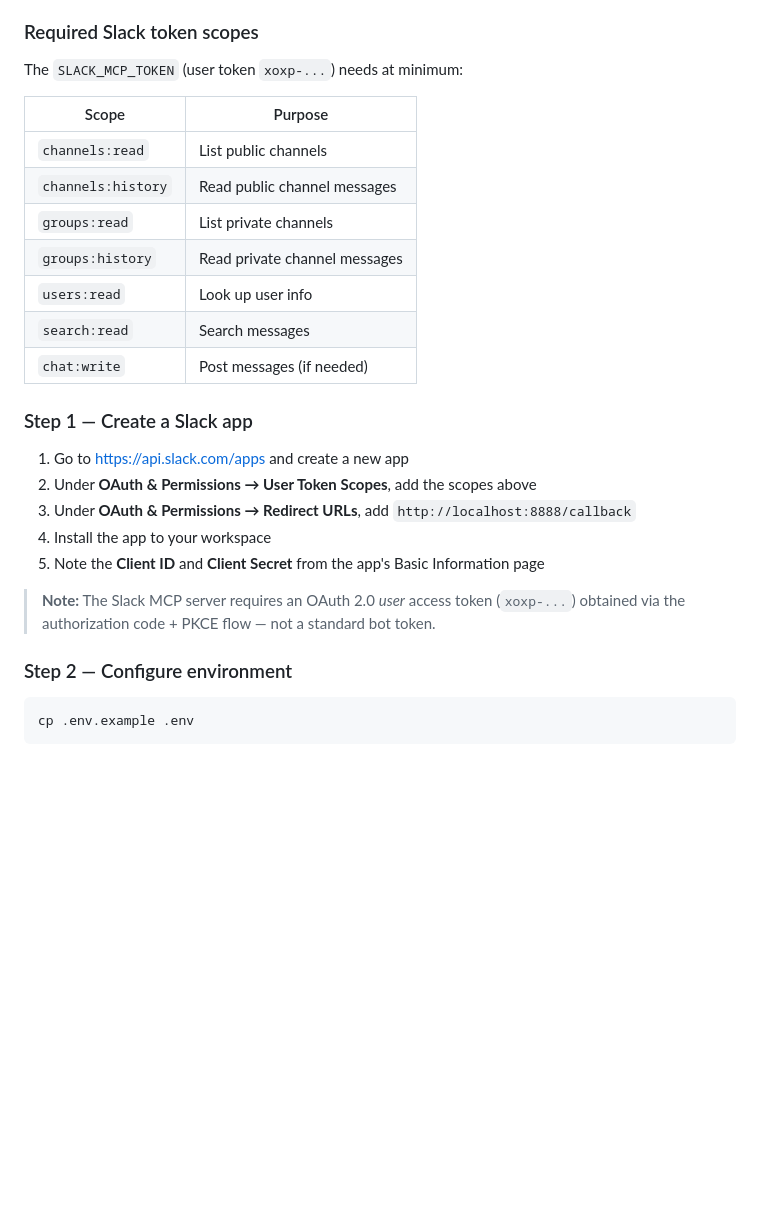
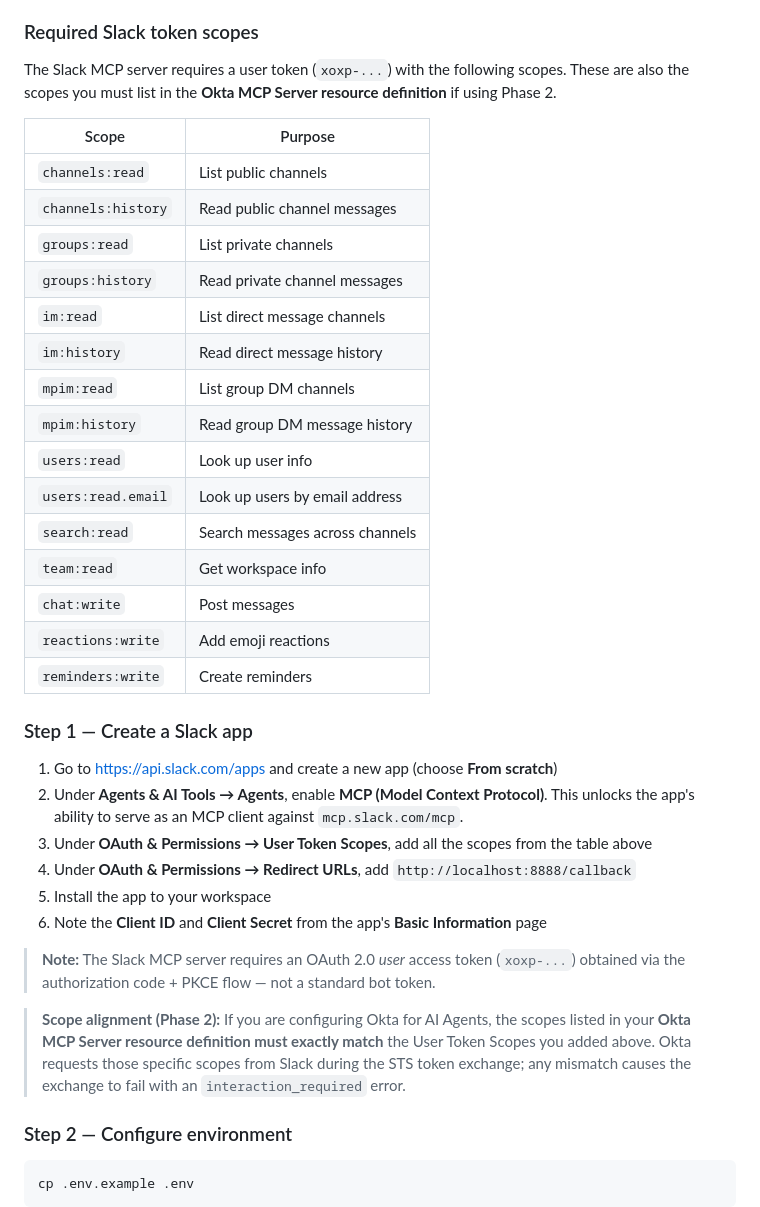
Before and after one commit to davidaedwards64/mcpDemo-Slack, a Markdown page: README.md, the part around one of its changes. Drawn GitHub-style; blank space fills up the shorter version.

```diff
--- a/README.md
+++ b/README.md
@@ -54,7 +54,7 @@ Unlike the Atlassian variant, no subprocess MCP server is required — the agent
 
 ### Required Slack token scopes
 
-The `SLACK_MCP_TOKEN` (user token `xoxp-...`) needs at minimum:
+The Slack MCP server requires a user token (`xoxp-...`) with the following scopes. These are also the scopes you must list in the **Okta MCP Server resource definition** if using Phase 2.
 
 | Scope | Purpose |
 |---|---|
@@ -62,20 +62,34 @@ The `SLACK_MCP_TOKEN` (user token `xoxp-...`) needs at minimum:
 | `channels:history` | Read public channel messages |
 | `groups:read` | List private channels |
 | `groups:history` | Read private channel messages |
+| `im:read` | List direct message channels |
+| `im:history` | Read direct message history |
+| `mpim:read` | List group DM channels |
+| `mpim:history` | Read group DM message history |
 | `users:read` | Look up user info |
-| `search:read` | Search messages |
-| `chat:write` | Post messages (if needed) |
+| `users:read.email` | Look up users by email address |
+| `search:read` | Search messages across channels |
+| `team:read` | Get workspace info |
+| `chat:write` | Post messages |
+| `reactions:write` | Add emoji reactions |
+| `reminders:write` | Create reminders |
 
 ### Step 1 — Create a Slack app
 
-1. Go to [https://api.slack.com/apps](https://api.slack.com/apps) and create a new app
-2. Under **OAuth & Permissions → User Token Scopes**, add the scopes above
-3. Under **OAuth & Permissions → Redirect URLs**, add `http://localhost:8888/callback`
-4. Install the app to your workspace
-5. Note the **Client ID** and **Client Secret** from the app's Basic Information page
+1. Go to [https://api.slack.com/apps](https://api.slack.com/apps) and create a new app (choose **From scratch**)
+2. Under **Agents & AI Tools → Agents**, enable **MCP (Model Context Protocol)**. This unlocks the app's ability to serve as an MCP client against `mcp.slack.com/mcp`.
+3. Under **OAuth & Permissions → User Token Scopes**, add all the scopes from the table above
+4. Under **OAuth & Permissions → Redirect URLs**, add `http://localhost:8888/callback`
+5. Install the app to your workspace
+6. Note the **Client ID** and **Client Secret** from the app's **Basic Information** page
 
 > **Note:** The Slack MCP server requires an OAuth 2.0 *user* access token (`xoxp-...`) obtained via
 > the authorization code + PKCE flow — not a standard bot token.
+
+> **Scope alignment (Phase 2):** If you are configuring Okta for AI Agents, the scopes listed in your
+> **Okta MCP Server resource definition must exactly match** the User Token Scopes you added above.
+> Okta requests those specific scopes from Slack during the STS token exchange; any mismatch causes
+> the exchange to fail with an `interaction_required` error.
 
 ### Step 2 — Configure environment
 
```
Also changed, not shown: other parts of README.md (+81 -15 lines).
